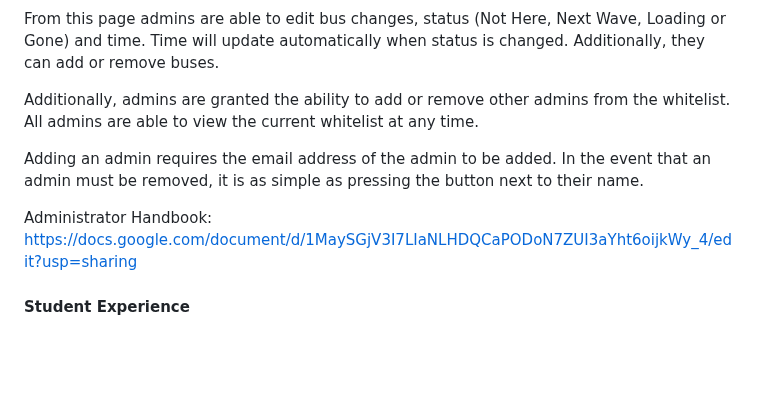
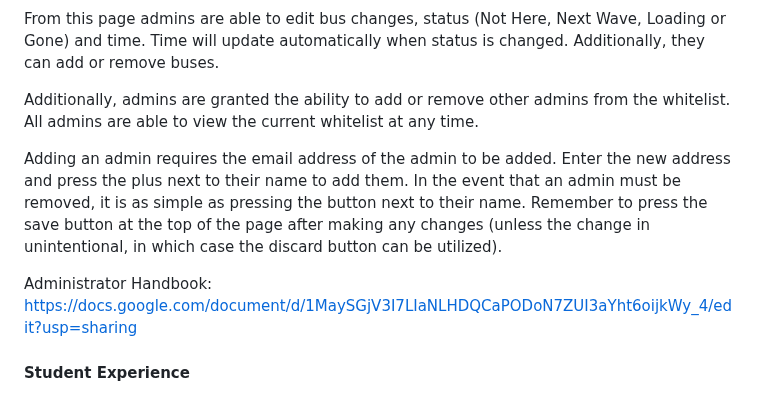
Before and after one commit to nnhsse202324/busapp, a Markdown page: README.md, the part around the change. Drawn GitHub-style; blank space fills up the shorter version.

Commit message:
Updated readme relating to whitelist page

```diff
--- a/README.md
+++ b/README.md
@@ -15,9 +15,10 @@ From this page admins are able to edit bus changes, status (Not Here, Next Wave,
 
 Additionally, admins are granted the ability to add or remove other admins from the whitelist. All admins are able to view the current whitelist at any time.
 
-Adding an admin requires the email address of the admin to be added. In the event that an admin must be removed, it is as simple as pressing the button next to their name.
+Adding an admin requires the email address of the admin to be added. Enter the new address and press the plus next to their name to add them. In the event that an admin must be removed, it is as simple as pressing the button next to their name. Remember to press the save button at the top of the page after making any changes (unless the change in unintentional, in which case the discard button can be utilized).
 
 Administrator Handbook: https://docs.google.com/document/d/1MaySGjV3I7LIaNLHDQCaPODoN7ZUI3aYht6oijkWy_4/edit?usp=sharing
+
 
 #### Student Experience
 On the home page, students have access to all the information they need. The page consists of  a bus table displaying Bus Number, Bus Change, Status and Time. Additionally, a panel displaying the weather is visible in the top right.
```
